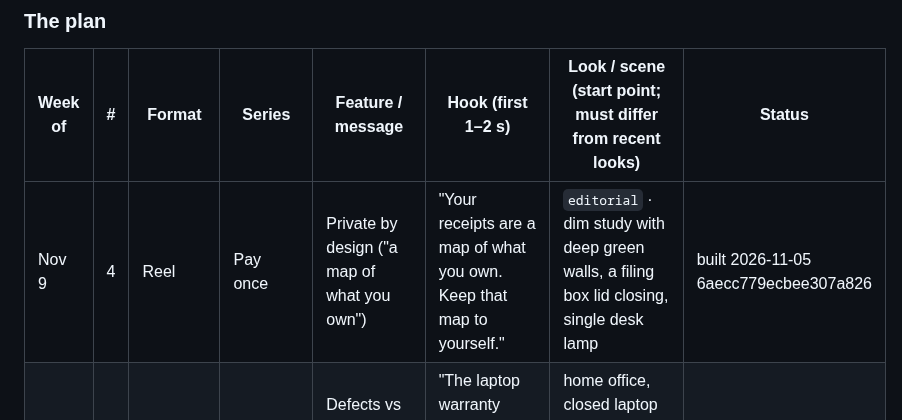
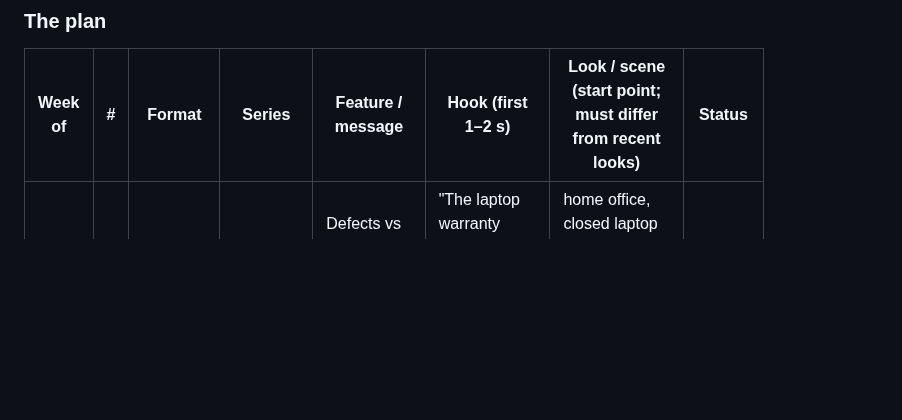
Before and after one commit to 12fdk/wrnty.12f.dk, a Markdown page: marketing.md, the part around the change. Drawn GitHub-style; blank space fills up the shorter version.

Commit message:
marketing: plan_prune — drop published Nov 9 #4 (6aecc779ecbee307a826)

```diff
--- a/marketing.md
+++ b/marketing.md
@@ -323,7 +323,6 @@ November).
 
 | Week of | # | Format | Series | Feature / message | Hook (first 1–2 s) | Look / scene (start point; must differ from recent looks) | Status |
 |---|---|---|---|---|---|---|---|
-| Nov 9 | 4 | Reel | Pay once | Private by design ("a map of what you own") | "Your receipts are a map of what you own. Keep that map to yourself." | `editorial` · dim study with deep green walls, a filing box lid closing, single desk lamp | built 2026-11-05 6aecc779ecbee307a826 |
 | Nov 16 | 1 | Carousel | Fine print | Defects vs accidents (blog: what a warranty covers) | "The laptop warranty covers defects. Not the coffee you spill on it." | home office, closed laptop beside a tipped mug, morning side light, sage notebook | queued |
 | Nov 16 | 2 | Reel | Still covered? | Expiry dates + receipts | "The pushchair wheel cracked at month 10. Where's the receipt?" | `clean` · hallway by the front door, folded pushchair, soft pastel daylight, eucalyptus wall | queued |
 | Nov 16 | 3 | Carousel | The proof kit | Black Friday: what to keep from every order | "Black Friday checklist: what to keep from every order." | Exhibit: parcels, scissors, packing slips face-down on white, high-key overhead, one amber tape roll | queued |
```
